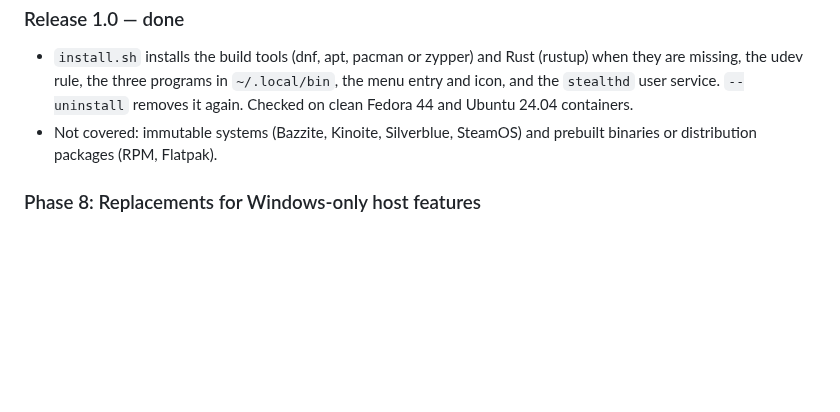
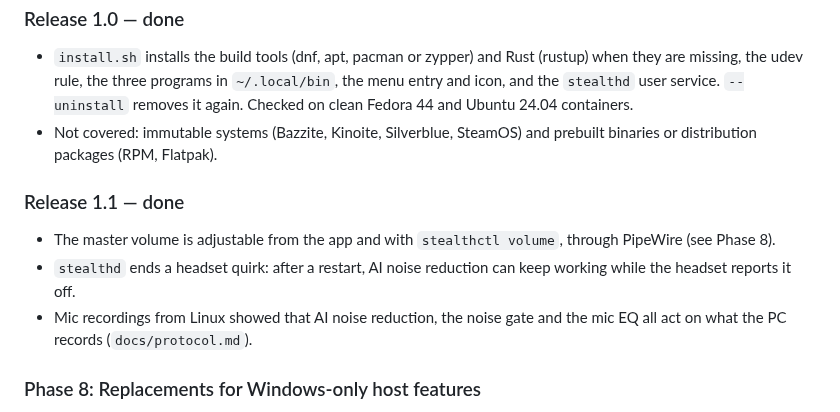
Before and after one commit to tbt9czsdd4-droid/swarm2linux, a Markdown page: docs/PLAN.md, the part around the change. Rendered like a GitHub page; blank space fills up the shorter version.

Commit message:
Release 1.1
Co-Authored-By: Claude Opus 5.5 <noreply@anthropic.com>

```diff
--- a/docs/PLAN.md
+++ b/docs/PLAN.md
@@ -155,6 +155,13 @@ the fontconfig headers, and suits Swarm II's custom dark look; since 1.18 it has
 - Not covered: immutable systems (Bazzite, Kinoite, Silverblue, SteamOS) and prebuilt binaries or distribution
   packages (RPM, Flatpak).
 
+### Release 1.1 — done
+- The master volume is adjustable from the app and with `stealthctl volume`, through PipeWire (see Phase 8).
+- `stealthd` ends a headset quirk: after a restart, AI noise reduction can keep working while the headset reports
+  it off.
+- Mic recordings from Linux showed that AI noise reduction, the noise gate and the mic EQ all act on what the PC
+  records (`docs/protocol.md`).
+
 ### Phase 8: Replacements for Windows-only host features
 - **Master volume — done:** the headset's volume (`2a0`) follows the USB playback volume and takes no writes Swarm II
   was seen making. So `stealthd` sets the headset's sink volume in PipeWire (`wpctl`) and serves it as
```
Also changed, not shown: README.md (+1 -1 lines), docs/screenshots/settings.png, 2 other files.
